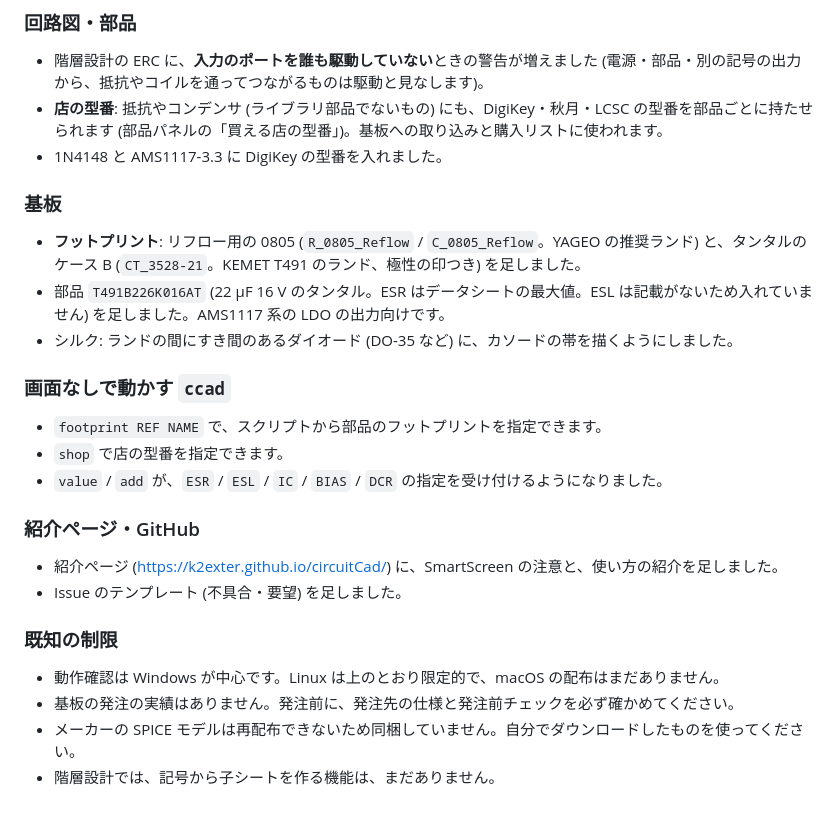
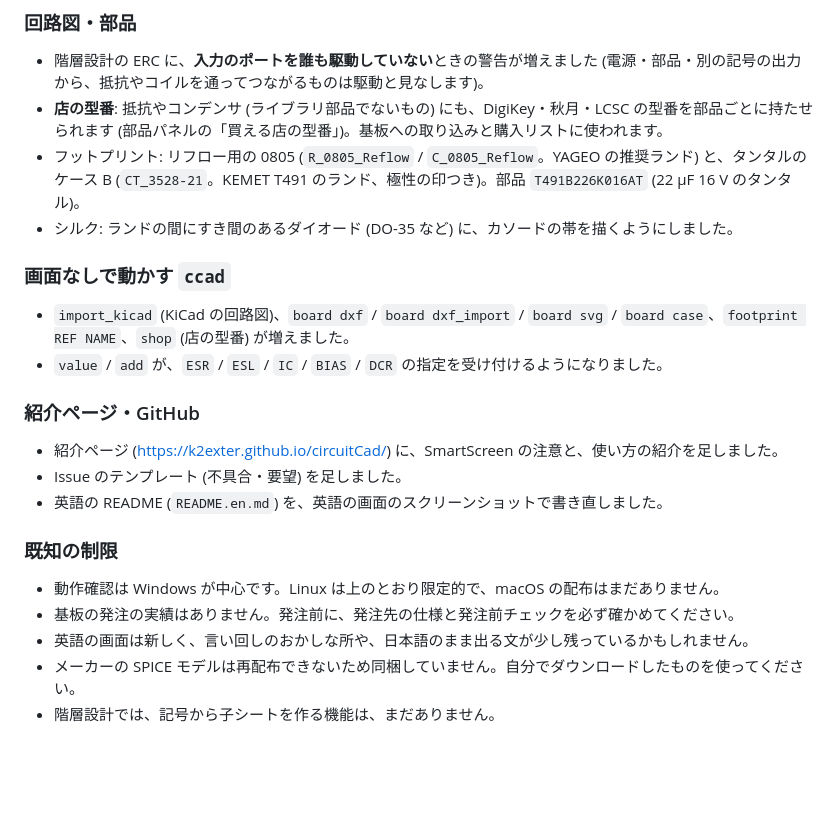
Before and after one commit to K2EXTER/circuitCad, a Markdown page: docs/release-notes/v0.1.0-alpha.10.md, the part around one of its changes. Rendered like a GitHub page; blank space fills up the shorter version.

```diff
--- a/docs/release-notes/v0.1.0-alpha.10.md
+++ b/docs/release-notes/v0.1.0-alpha.10.md
@@ -17,24 +45,21 @@
 ### 回路図・部品
 - 階層設計の ERC に、**入力のポートを誰も駆動していない**ときの警告が増えました (電源・部品・別の記号の出力から、抵抗やコイルを通ってつながるものは駆動と見なします)。
 - **店の型番**: 抵抗やコンデンサ (ライブラリ部品でないもの) にも、DigiKey・秋月・LCSC の型番を部品ごとに持たせられます (部品パネルの「買える店の型番」)。基板への取り込みと購入リストに使われます。
-- 1N4148 と AMS1117-3.3 に DigiKey の型番を入れました。
-
-### 基板
-- **フットプリント**: リフロー用の 0805 (`R_0805_Reflow` / `C_0805_Reflow`。YAGEO の推奨ランド) と、タンタルのケース B (`CT_3528-21`。KEMET T491 のランド、極性の印つき) を足しました。
-- 部品 `T491B226K016AT` (22 µF 16 V のタンタル。ESR はデータシートの最大値。ESL は記載がないため入れていません) を足しました。AMS1117 系の LDO の出力向けです。
+- フットプリント: リフロー用の 0805 (`R_0805_Reflow` / `C_0805_Reflow`。YAGEO の推奨ランド) と、タンタルのケース B (`CT_3528-21`。KEMET T491 のランド、極性の印つき)。部品 `T491B226K016AT` (22 µF 16 V のタンタル)。
 - シルク: ランドの間にすき間のあるダイオード (DO-35 など) に、カソードの帯を描くようにしました。
 
 ### 画面なしで動かす `ccad`
-- `footprint REF NAME` で、スクリプトから部品のフットプリントを指定できます。
-- `shop` で店の型番を指定できます。
+- `import_kicad` (KiCad の回路図)、`board dxf` / `board dxf_import` / `board svg` / `board case`、`footprint REF NAME`、`shop` (店の型番) が増えました。
 - `value` / `add` が、`ESR` / `ESL` / `IC` / `BIAS` / `DCR` の指定を受け付けるようになりました。
 
 ### 紹介ページ・GitHub
 - 紹介ページ (<https://k2exter.github.io/circuitCad/>) に、SmartScreen の注意と、使い方の紹介を足しました。
 - Issue のテンプレート (不具合・要望) を足しました。
+- 英語の README (`README.en.md`) を、英語の画面のスクリーンショットで書き直しました。
 
 ### 既知の制限
 - 動作確認は Windows が中心です。Linux は上のとおり限定的で、macOS の配布はまだありません。
 - 基板の発注の実績はありません。発注前に、発注先の仕様と発注前チェックを必ず確かめてください。
+- 英語の画面は新しく、言い回しのおかしな所や、日本語のまま出る文が少し残っているかもしれません。
 - メーカーの SPICE モデルは再配布できないため同梱していません。自分でダウンロードしたものを使ってください。
 - 階層設計では、記号から子シートを作る機能は、まだありません。
```
Also changed, not shown: other parts of docs/release-notes/v0.1.0-alpha.10.md (+29 -1 lines), README.en.md (+2 -2 lines), README.md (+1 -1 lines).
